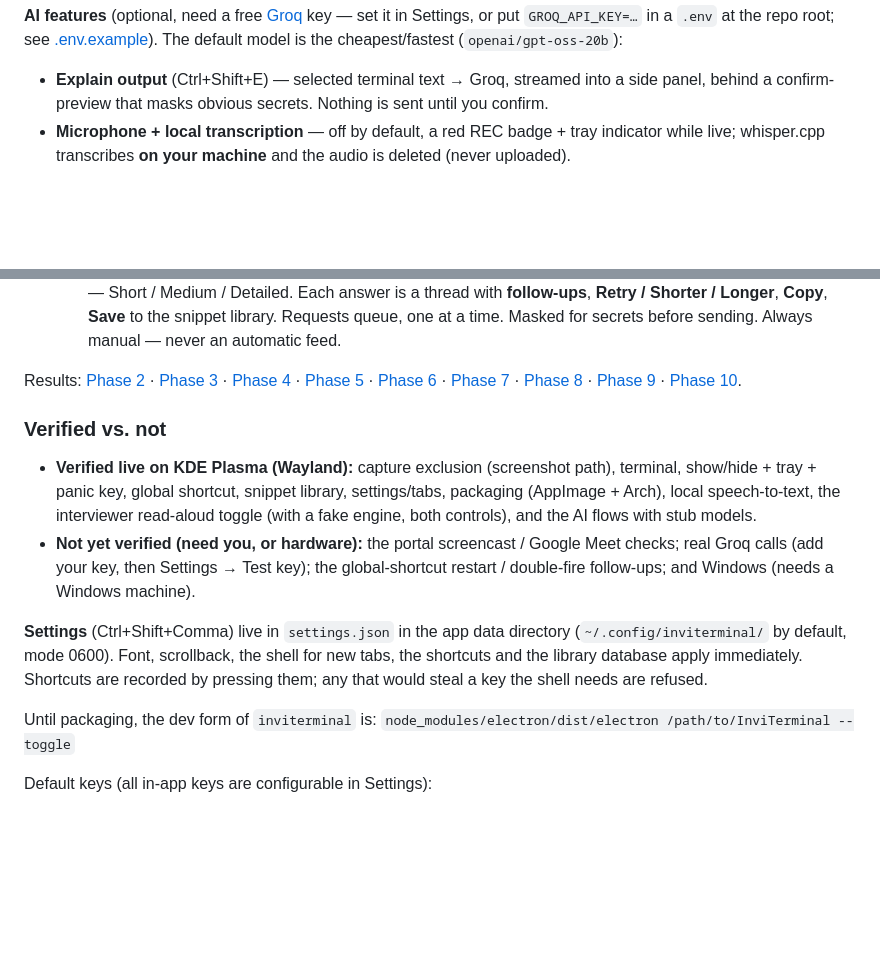
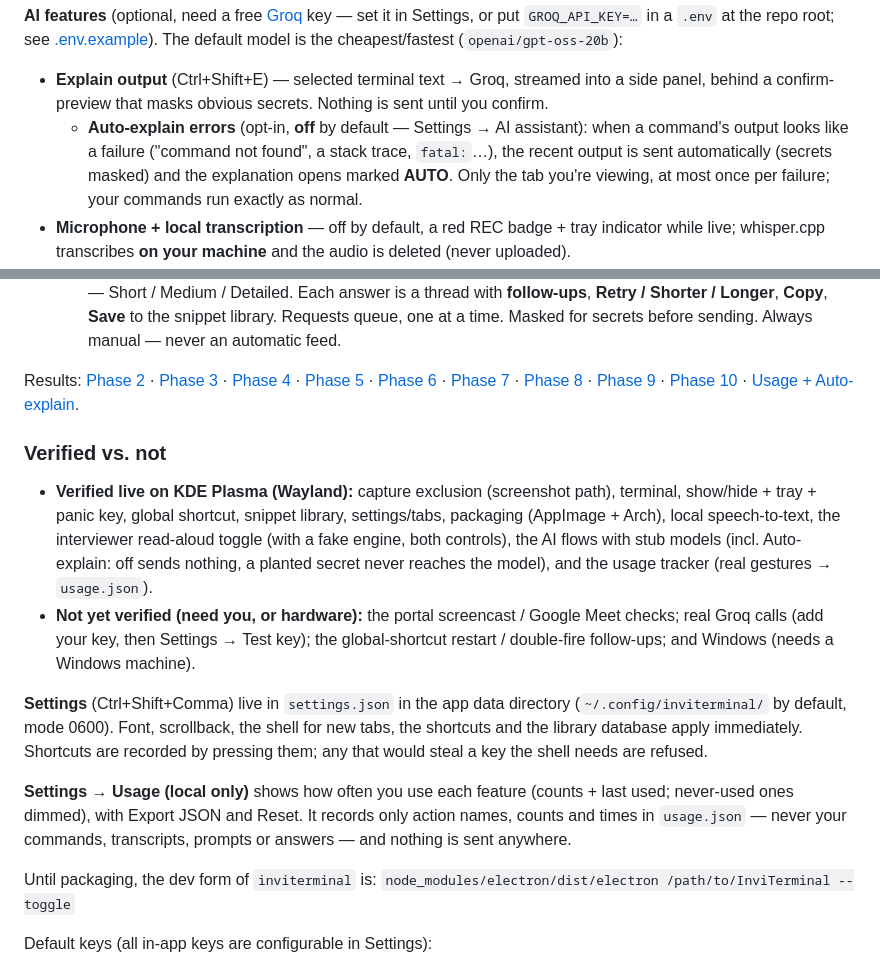
Before and after one commit to bighnesh0007/InviTerminal, a Markdown page: README.md, 2 parts joined by grey strips. Rendered like a GitHub page; blank space fills up the shorter version.

```diff
--- a/README.md
+++ b/README.md
@@ -31,6 +31,10 @@ or put `GROQ_API_KEY=…` in a `.env` at the repo root; see [.env.example](.env.
 model is the cheapest/fastest (`openai/gpt-oss-20b`):
 - **Explain output** (Ctrl+Shift+E) — selected terminal text → Groq, streamed into a side
   panel, behind a confirm-preview that masks obvious secrets. Nothing is sent until you confirm.
+  - **Auto-explain errors** (opt-in, **off** by default — Settings → AI assistant): when a command's
+    output looks like a failure ("command not found", a stack trace, `fatal:`…), the recent output
+    is sent automatically (secrets masked) and the explanation opens marked **AUTO**. Only the tab
+    you're viewing, at most once per failure; your commands run exactly as normal.
 - **Microphone + local transcription** — off by default, a red REC badge + tray indicator
   while live; whisper.cpp transcribes **on your machine** and the audio is deleted (never uploaded).
 - **Interview practice** — the model asks questions, you answer aloud (local transcription) or
@@ -61,14 +65,16 @@ Results: [Phase 2](docs/03-phase2-terminal-results.md) ·
 [Phase 7](docs/08-phase7-ai-features-plan.md) ·
 [Phase 8](docs/09-phase8-companion-plan.md) ·
 [Phase 9](docs/10-phase9-live-transcript.md) ·
-[Phase 10](docs/11-phase10-live-polish.md).
+[Phase 10](docs/11-phase10-live-polish.md) ·
+[Usage + Auto-explain](docs/13-usage-and-auto-explain.md).
 
 ### Verified vs. not
 
 - **Verified live on KDE Plasma (Wayland):** capture exclusion (screenshot path), terminal,
   show/hide + tray + panic key, global shortcut, snippet library, settings/tabs, packaging
   (AppImage + Arch), local speech-to-text, the interviewer read-aloud toggle (with a fake
-  engine, both controls), and the AI flows with stub models.
+  engine, both controls), the AI flows with stub models (incl. Auto-explain: off sends nothing,
+  a planted secret never reaches the model), and the usage tracker (real gestures → `usage.json`).
 - **Not yet verified (need you, or hardware):** the portal screencast / Google Meet checks;
   real Groq calls (add your key, then Settings → Test key); the global-shortcut restart /
   double-fire follow-ups; and Windows (needs a Windows machine).
@@ -77,6 +83,11 @@ Results: [Phase 2](docs/03-phase2-terminal-results.md) ·
 (`~/.config/inviterminal/` by default, mode 0600). Font, scrollback, the shell for new
 tabs, the shortcuts and the library database apply immediately. Shortcuts are recorded
 by pressing them; any that would steal a key the shell needs are refused.
+
+**Settings → Usage (local only)** shows how often you use each feature (counts + last used;
+never-used ones dimmed), with Export JSON and Reset. It records only action names, counts and
+times in `usage.json` — never your commands, transcripts, prompts or answers — and nothing is
+sent anywhere.
 
 Until packaging, the dev form of `inviterminal` is:
 `node_modules/electron/dist/electron /path/to/InviTerminal --toggle`
```
Also changed, not shown: docs/13-usage-and-auto-explain.md (added, +76 -0 lines).
